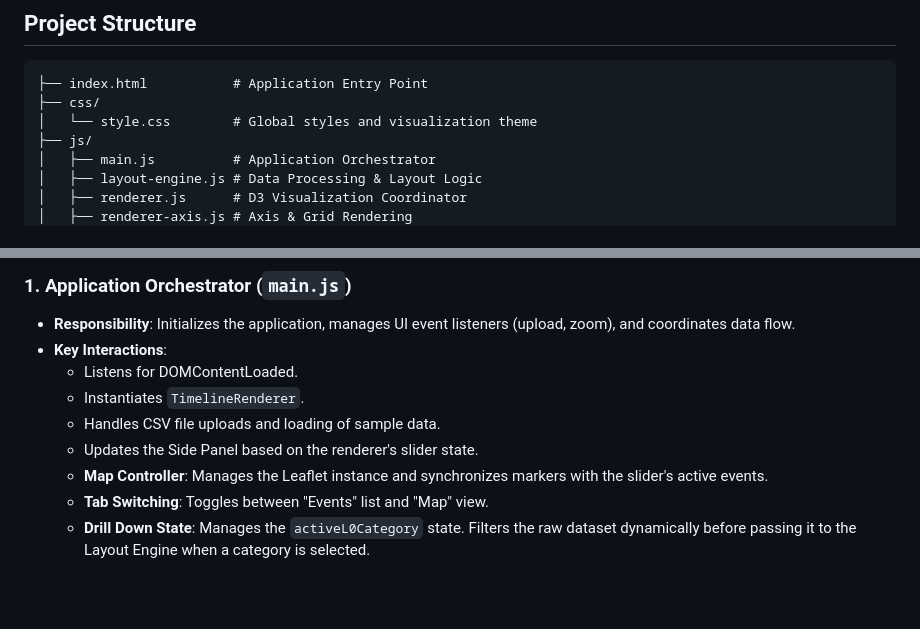
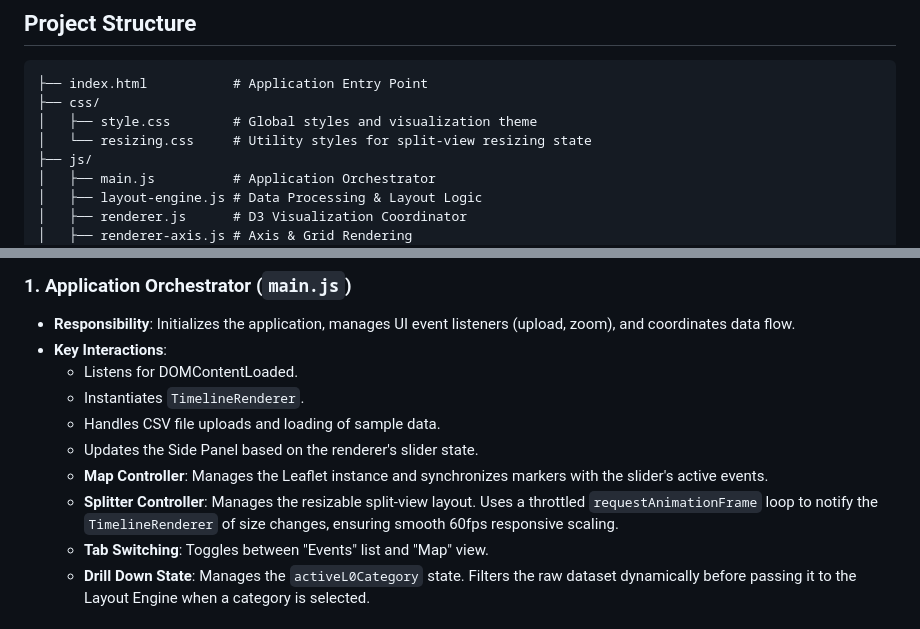
Before and after one commit to lucasjellema/company-timeline, a Markdown page: architecture.md, 2 parts joined by grey strips. Rendered like a GitHub page; blank space fills up the shorter version.

Commit message:
refine and update docs

````diff
--- a/architecture.md
+++ b/architecture.md
@@ -20,7 +20,8 @@ The Company Timeline Visualization is a client-side, single-page application (SP
 ```
 ├── index.html           # Application Entry Point
 ├── css/
-│   └── style.css        # Global styles and visualization theme
+│   ├── style.css        # Global styles and visualization theme
+│   └── resizing.css     # Utility styles for split-view resizing state
 ├── js/
 │   ├── main.js          # Application Orchestrator
 │   ├── layout-engine.js # Data Processing & Layout Logic
@@ -43,6 +44,7 @@ The Company Timeline Visualization is a client-side, single-page application (SP
   - Handles CSV file uploads and loading of sample data.
   - Updates the Side Panel based on the renderer's slider state.
   - **Map Controller**: Manages the Leaflet instance and synchronizes markers with the slider's active events.
+  - **Splitter Controller**: Manages the resizable split-view layout. Uses a throttled `requestAnimationFrame` loop to notify the `TimelineRenderer` of size changes, ensuring smooth 60fps responsive scaling.
   - **Tab Switching**: Toggles between "Events" list and "Map" view.
   - **Drill Down State**: Manages the `activeL0Category` state. Filters the raw dataset dynamically before passing it to the Layout Engine when a category is selected.
 
````
Also changed, not shown: README.md (+1 -0 lines).
